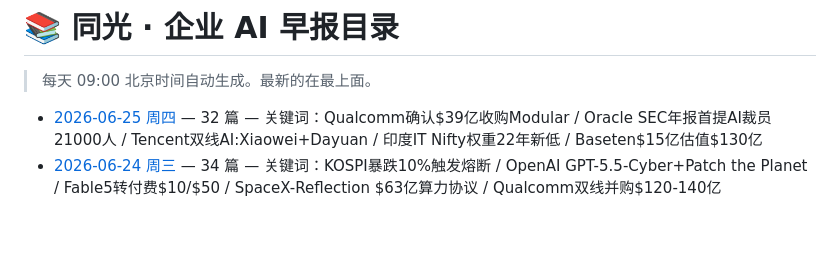
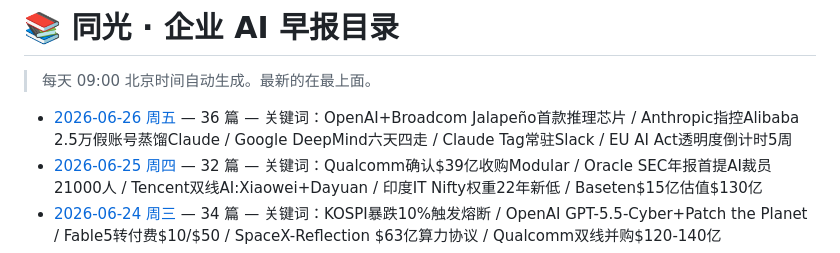
Before and after one commit to xiaomin4576-ui/tongguang-ai-daily, a Markdown page: reports/index.md, the part around the change. Rendered like a GitHub page; blank space fills up the shorter version.

```diff
--- a/reports/index.md
+++ b/reports/index.md
@@ -4,6 +4,7 @@
 
 <!-- AUTO-GENERATED LIST START -->
 
+- [2026-06-26 周五](./2026-06-26.md) — 36 篇 — 关键词：OpenAI+Broadcom Jalapeño首款推理芯片 / Anthropic指控Alibaba 2.5万假账号蒸馏Claude / Google DeepMind六天四走 / Claude Tag常驻Slack / EU AI Act透明度倒计时5周
 - [2026-06-25 周四](./2026-06-25.md) — 32 篇 — 关键词：Qualcomm确认$39亿收购Modular / Oracle SEC年报首提AI裁员21000人 / Tencent双线AI:Xiaowei+Dayuan / 印度IT Nifty权重22年新低 / Baseten$15亿估值$130亿
 - [2026-06-24 周三](./2026-06-24.md) — 34 篇 — 关键词：KOSPI暴跌10%触发熔断 / OpenAI GPT-5.5-Cyber+Patch the Planet / Fable5转付费$10/$50 / SpaceX-Reflection $63亿算力协议 / Qualcomm双线并购$120-140亿
 - [2026-06-23 周二](./2026-06-23.md) — 20 篇 — 关键词：Micron-Anthropic战略供应协议 / GPT-5.6发布窗口开启 / CNN-AI监管一团糟+100专家联名信 / xAI-Grok免费Office插件 / 豆包付费流失610万
```
Also changed, not shown: reports/2026-06-26.md (added, +569 -0 lines).
